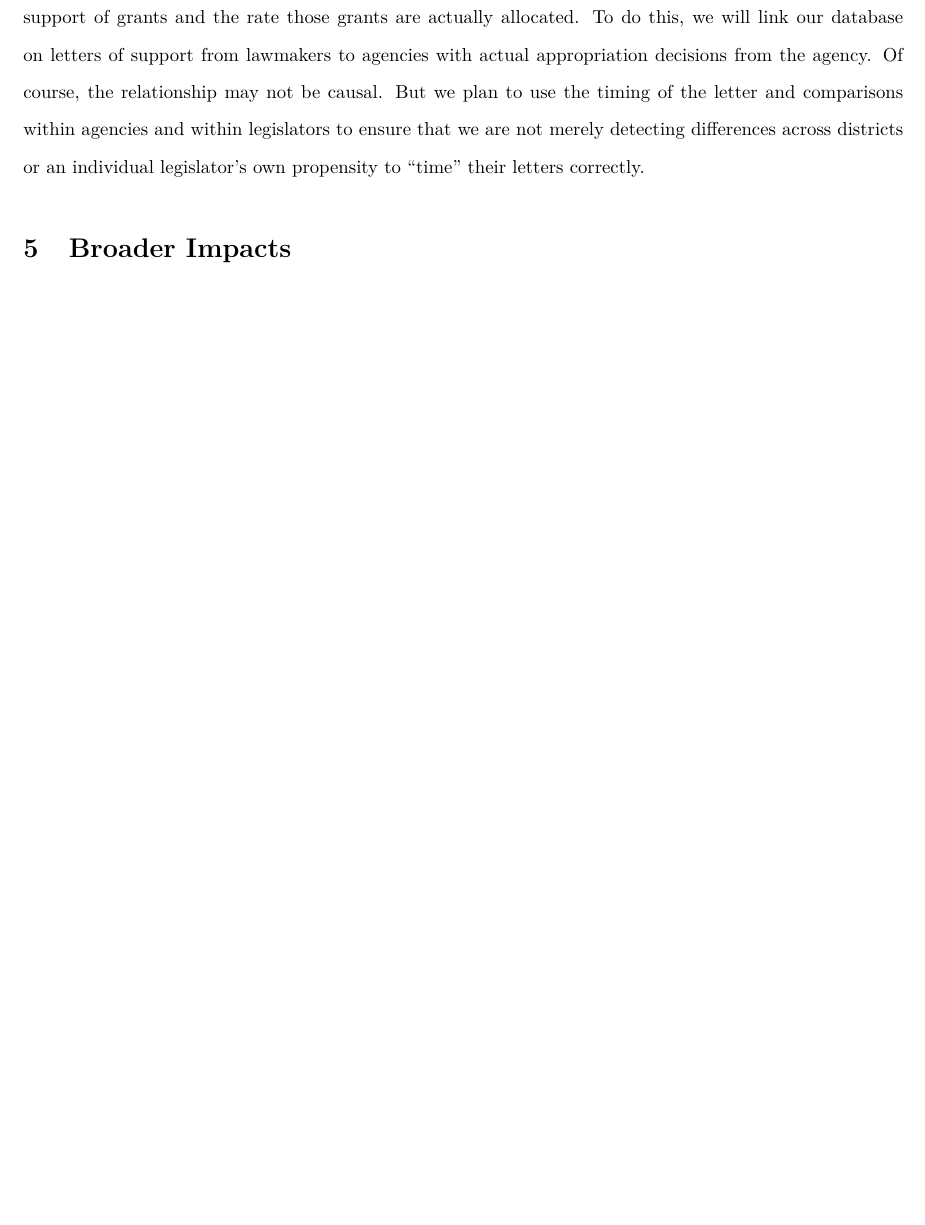
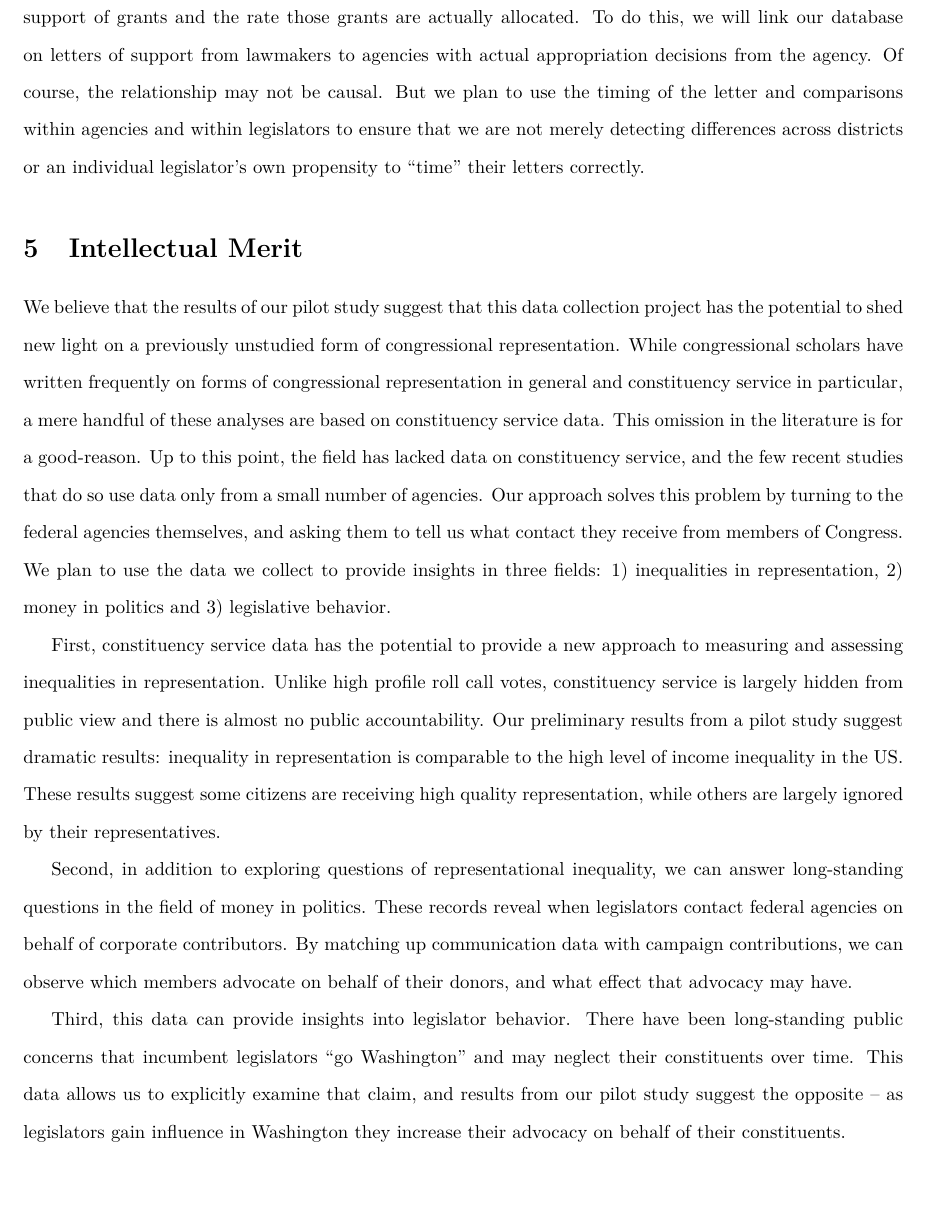
Before and after one commit to judgelord/correspondence, a LaTeX document (GrantApplication.tex): part of page 14 of 15 before the commit and part of page 14 of 16 after it, cut so that both start at the same text, the shorter picture padded with empty space. Compiled offline with pdfLaTeX.

Commit message:
Adding Intellectual Merit Section

```diff
--- a/GrantApplication.tex
+++ b/GrantApplication.tex
@@ -389,6 +389,15 @@ We plan to leverage changes in the institutional rules that shifted more freedom
 
 We can build a more direct case by examining the relationship between lawmakers writing letters in support of grants and the rate those grants are actually allocated.  To do this, we will link our database on letters of support from lawmakers to agencies with actual appropriation decisions from the agency.  Of course, the relationship may not be causal.  But we plan to use the timing of the letter and comparisons within agencies and within legislators to ensure that we are not merely detecting differences across districts or an individual legislator's own propensity to ``time" their letters correctly.
 
+\section{Intellectual Merit}
+
+We believe that the results of our pilot study suggest that this data collection project has the potential to shed new light on a previously unstudied form of congressional representation.  While congressional scholars have written frequently on forms of congressional representation in general and constituency service in particular, a mere handful of these analyses are based on constituency service data.  This omission in the literature is for a good-reason. Up to this point, the field has lacked  data on constituency service, and the few recent studies that do so use data only from a small number of agencies. Our approach solves this problem by turning to the federal agencies themselves, and asking them to tell us what contact they receive from members of Congress. We plan to use the data we collect to provide insights in three fields: 1) inequalities in representation, 2) money in politics and 3) legislative behavior.
+
+First, constituency service data has the potential to provide a new approach to measuring and assessing inequalities in representation. Unlike high profile roll call votes, constituency service is largely hidden from public view and there is almost no public accountability. Our preliminary results from a pilot study suggest dramatic results: inequality in representation is comparable to the high level of income inequality in the US. These results suggest some citizens are receiving high quality representation, while others are largely ignored by their representatives.
+
+Second, in addition to exploring questions of representational inequality, we can answer long-standing questions in the field of money in politics. These records reveal when legislators contact federal agencies on behalf of corporate contributors. By matching up communication data with campaign contributions, we can observe which members advocate on behalf of their donors, and what effect that advocacy may have.
+
+Third, this data can provide insights into legislator behavior.  There have been long-standing public concerns that incumbent legislators ``go Washington'' and may neglect their constituents over time. This data allows us to explicitly examine that claim, and results from our pilot study suggest the opposite -- as legislators gain influence in Washington they increase their advocacy on behalf of their constituents.
 
 \section{Broader Impacts}
 Together, our results provide new and important insights into how constituency service is provided in American politics and its consequences for how government decisions are made.  Using our comprehensive data set, we are able to provide new insights into who provides representation to constituents and what groups are advantaged.  And by assessing the effect on government decision making, we are able to assess if moneyed interests---such as businesses or local governments with access to lobbyists---are advantaged in the allocation process.
```
Also changed, not shown: GrantApplication.tex (3 more changed lines).
